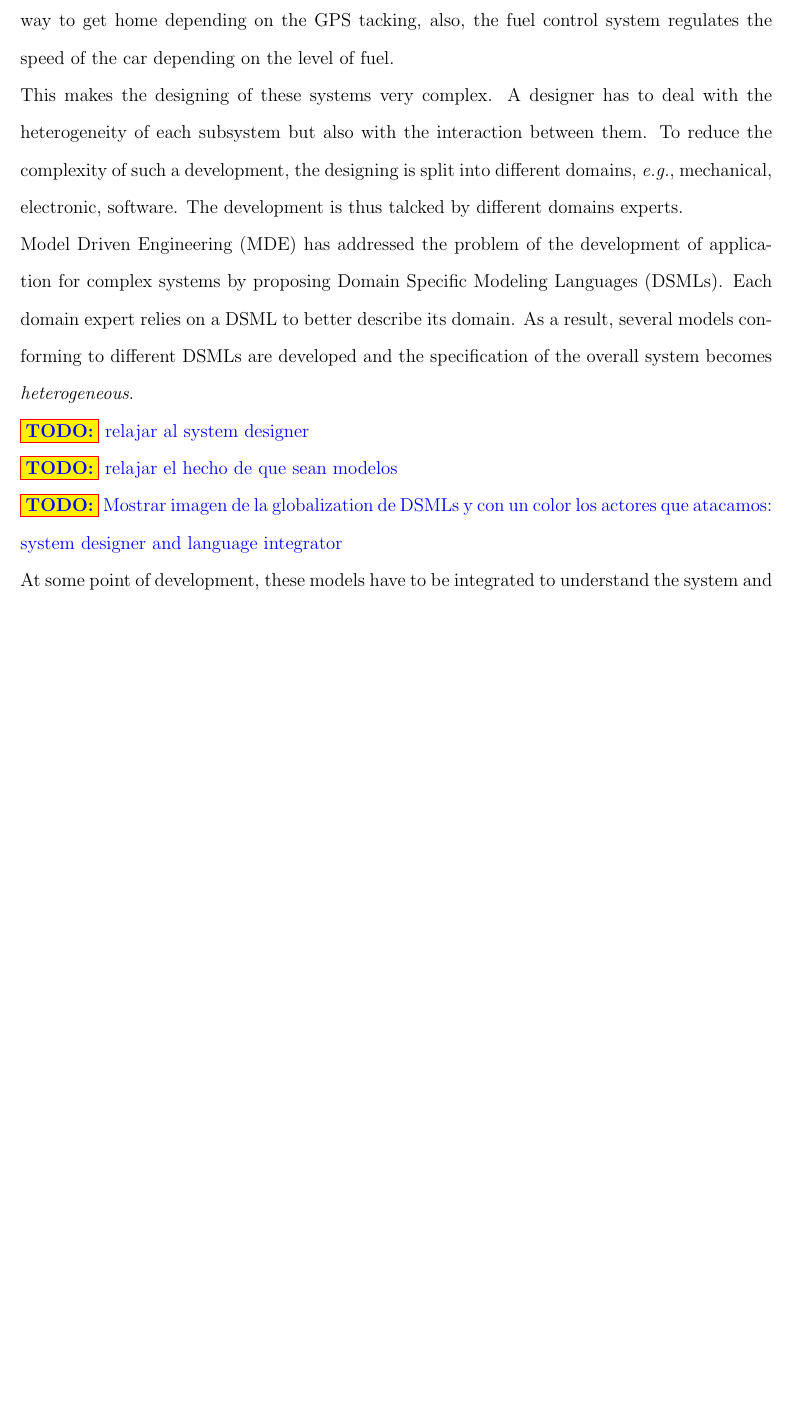
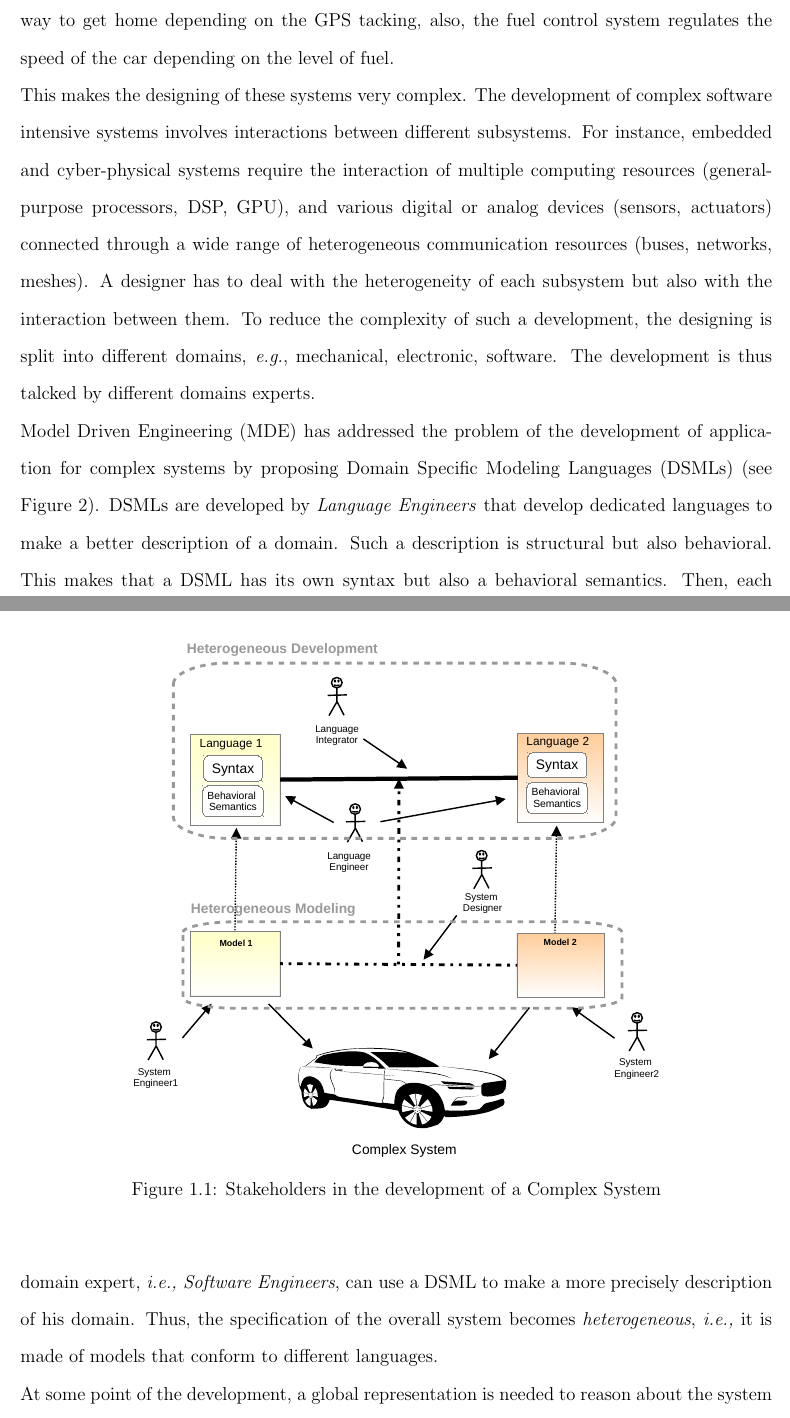
Before and after one commit to MatiasVara/MyPhdThesis, a LaTeX thesis (thesis.tex, which reads introduction/introduction.tex): part of page 15 of 85 before the commit and two parts of pages 15 and 16 of 86 after it, the two joined at a grey line, cut so that both start at the same text, the shorter picture padded with empty space. Compiled offline with pdfLaTeX.

Commit message:
minor on intro

```diff
--- a/introduction/introduction.tex
+++ b/introduction/introduction.tex
@@ -1,14 +1,16 @@
 \chapter{Introduction}
 Nowadays devices are becoming more complex. They embed several subsystems with different characteristics that communicate and interact in many ways. For example, cars can integrate an adaptive control cruise system, GPS tracking, fuel control system and soon on. Furthermore, these subsystems are widely coupled. For instance, the adaptive cruise system determines the way to get home depending on the GPS tacking, also, the fuel control system regulates the speed of the car depending on the level of fuel.
 
-This makes the designing of these systems very complex. A designer has to deal with the heterogeneity of each subsystem but also with the interaction between them. To reduce the complexity of such a development, the designing is split into different domains, \eg mechanical, electronic, software. The development is thus talcked by different domains experts.
+This makes the designing of these systems very complex. The development of complex software intensive systems involves interactions between different subsystems. For instance, embedded and cyber-physical systems require the interaction of multiple computing resources (general-purpose processors, DSP, GPU), and various digital or analog devices (sensors, actuators) connected through a wide range of heterogeneous communication resources (buses, networks, meshes).  A designer has to deal with the heterogeneity of each subsystem but also with the interaction between them. To reduce the complexity of such a development, the designing is split into different domains, \eg mechanical, electronic, software. The development is thus talcked by different domains experts.
 
-Model Driven Engineering (MDE) has addressed the problem of the development of application for complex systems by proposing Domain Specific Modeling Languages (DSMLs). Each domain expert relies on a DSML to better describe its domain. As a result, several models conforming to different DSMLs are developed and the specification of the overall system becomes \emph{heterogeneous}.
+Model Driven Engineering (MDE) has addressed the problem of the development of application for complex systems by proposing Domain Specific Modeling Languages (DSMLs) (see Figure~\ref{ch:background}). DSMLs are developed by \emph{Language Engineers} that develop dedicated languages to make a better description of a domain. Such a description is structural but also behavioral. This makes that a DSML has its own syntax but also a behavioral semantics. Then, each domain expert, \ie \emph{Software Engineers}, can use a DSML to make a more precisely description of his domain. Thus, the specification of the overall system becomes \emph{heterogeneous}, \ie it is made of models that conform to different languages.
 
-\todo{relajar al system designer}
+At some point of the development, a global representation is needed to reason about the system as a whole. For instance, a \emph{System Designer} must be able to perform verification and validation activities of the overall system. It is necessary to specify how models and languages are related to each other, in both a structural and a behavioral way.
 
-\todo{relajar el hecho de que sean modelos}
+In this context, the GEMOC (ANR-12-INSE-0011) initiative proposes to coordinate and disseminate the research results regarding the support of the coordinated use of various modeling languages, that is, the use of multiple modeling languages to support heterogeneous development of diverse aspects of a system. This thesis is part of GEMOC initiative, more precisely, we focus on the coordination~\cite{coordsignibib} of behavioral models/languages to provide simulation and/or verification capabilities for the whole system specification.
 
-\todo{Mostrar imagen de la globalization de DSMLs y con un color los actores que atacamos: system designer and language integrator}
 
-At some point of development, these models have to be integrated to understand the system and its emerging behavior globally. A system designer has to specify how models and languages are related to each other, in both a structural and a behavioral way. In this context, the GEMOC (ANR-12-INSE-0011) initiative proposes to coordinate and disseminate the research results regarding the support of the coordinated use of various modeling languages, that is, the use of multiple modeling languages to support coordinated development of diverse aspects of a system. This thesis is part of GEMOC initiative, more precisely, we focus on the coordination~\cite{coordsignibib} of behavioral models/languages to provide simulation and/or verification capabilities for the whole system specification.
+\begin{figure}
+	\begin{center}
+		\includegraphics[width=0.7\textwidth]{introduction/stakeholders.pdf}
+		\caption{Stakeholders in the development of a Complex System}
```
Also changed, not shown: Thesisoutline.pdf (deleted), introduction/introduction.tex (5 more changed lines), 6 other files.
